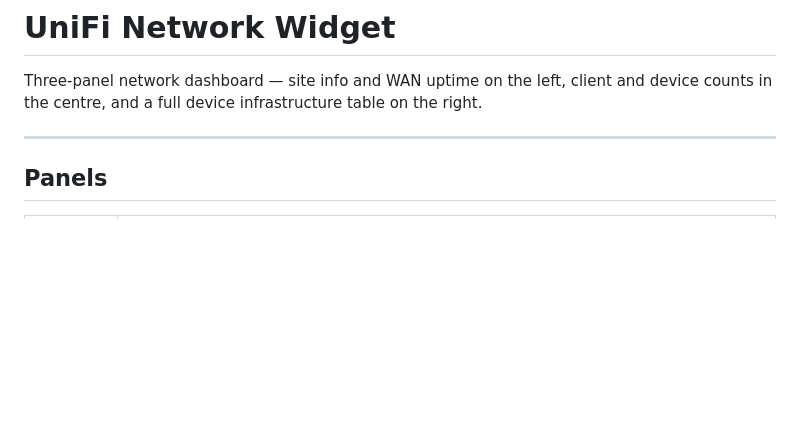
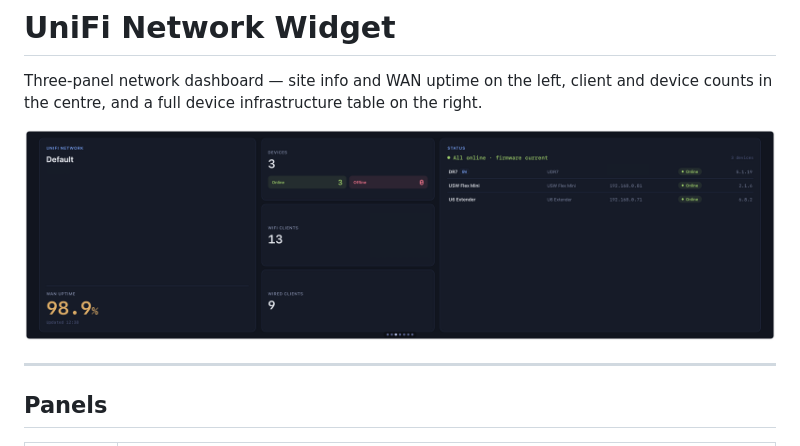
Before and after one commit to vardekapp/vardek-widgets, a Markdown page: com.vardek.unifi/README.md, the part around the change. Drawn GitHub-style; pictures changed too: com.vardek.unifi/unifi.png (added); blank space fills up the shorter version.

Commit message:
Add screenshots to F1 Schedule and UniFi Network READMEs

```diff
--- a/com.vardek.unifi/README.md
+++ b/com.vardek.unifi/README.md
@@ -1,6 +1,8 @@
 # UniFi Network Widget
 
 Three-panel network dashboard — site info and WAN uptime on the left, client and device counts in the centre, and a full device infrastructure table on the right.
+
+![UniFi Network widget](unifi.png)
 
 ---
 
```
Also changed, not shown: com.vardek.f1-schedule/README.md (+2 -0 lines), com.vardek.f1-schedule/f1.png (added).
